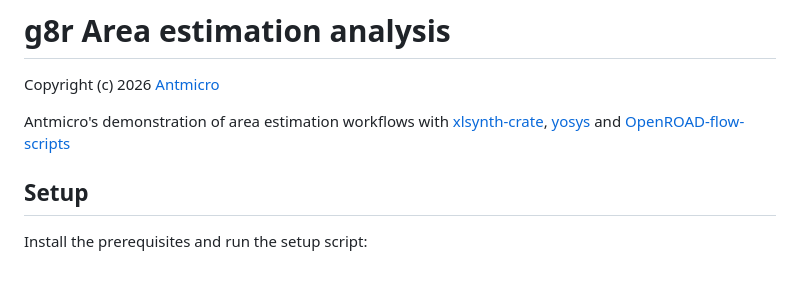
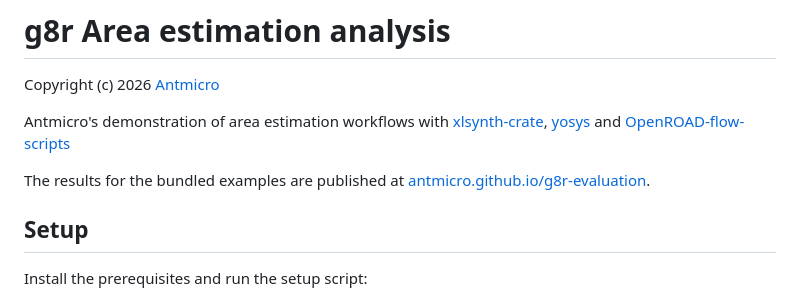
Before and after one commit to antmicro/g8r-evaluation, a Markdown page: README.md, the part around the change. Drawn GitHub-style; blank space fills up the shorter version.

Commit message:
Add link to published results in README
Signed-off-by: Robert Winkler <rwinkler@antmicro.com>

```diff
--- a/README.md
+++ b/README.md
@@ -3,6 +3,9 @@
 Copyright (c) 2026 [Antmicro](https://www.antmicro.com)
 
 Antmicro's demonstration of area estimation workflows with [xlsynth-crate](https://github.com/xlsynth/xlsynth-crate), [yosys](https://github.com/yosyshq/yosys) and [OpenROAD-flow-scripts](https://github.com/the-openroad-project/openroad-flow-scripts)
+
+The results for the bundled examples are published at
+[antmicro.github.io/g8r-evaluation](https://antmicro.github.io/g8r-evaluation/).
 
 ## Setup
 
```
